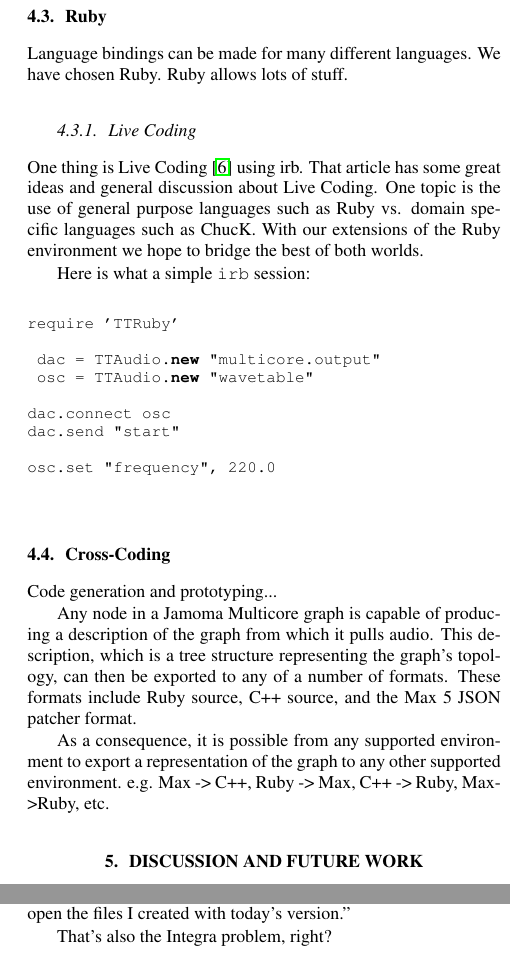
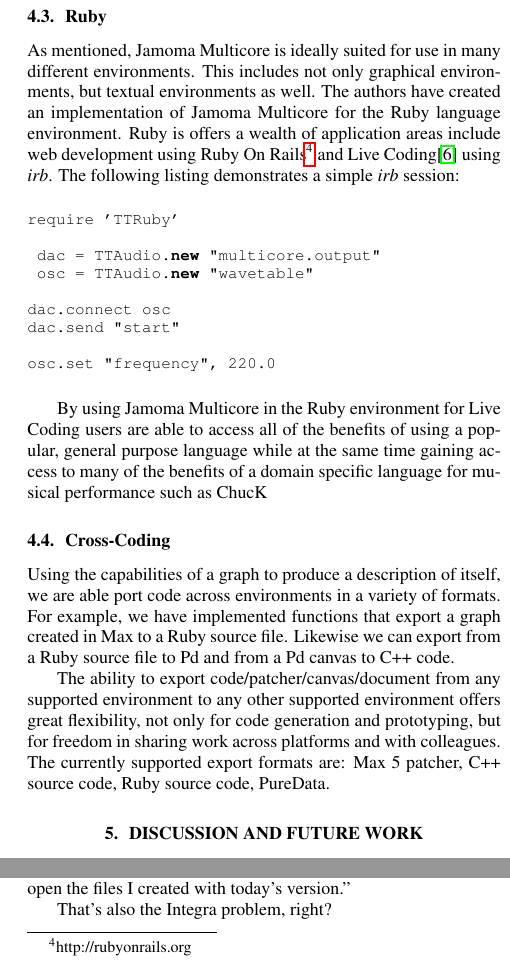
Before and after one commit to alexarje/JamomaPublications, a LaTeX paper (Proceedings/2010-DAFx-Multicore/JamomaMulticore-DAFx.tex): two parts of the columns of page 4 of 5, joined at a grey line, cut so that both start at the same text. Compiled offline with pdfLaTeX.

Commit message:
dafx: work on sections 4.2, 4.3, 4.4.  I skipped section 4.1 (Max/MSP) becuase I'm secretly hoping someone else will work on it ;-).

```diff
--- a/Proceedings/2010-DAFx-Multicore/JamomaMulticore-DAFx.tex
+++ b/Proceedings/2010-DAFx-Multicore/JamomaMulticore-DAFx.tex
@@ -606,15 +606,7 @@ Similar to the implementation of Jamoma Multicore for Max, there is also a Jamom
 
 \subsection{Ruby} % (fold)
 
-Language bindings can be made for many different languages.  We have chosen Ruby.  Ruby allows lots of stuff.
-
-\subsubsection{Live Coding} % (fold)
-
-One thing is Live Coding \cite{Collins:2003} using irb.  That article has some great ideas and general discussion about Live Coding.  One topic is the use of general purpose languages such as Ruby vs. domain specific languages such as ChucK.  With our extensions of the Ruby environment we hope to bridge the best of both worlds.
-
-% TODO: Are there any published articles specifically about using irb for live coding performance?
-
-Here is what a simple \texttt{irb} session:
+As mentioned, Jamoma Multicore is ideally suited for use in many different environments.  This includes not only graphical environments, but textual environments as well.  The authors have created an implementation of Jamoma Multicore for the Ruby language environment.  Ruby is offers a wealth of application areas include web development using Ruby On Rails\footnote{http://rubyonrails.org} and Live Coding\cite{Collins:2003} using \emph{irb}.  The following listing demonstrates a simple \emph{irb} session:
 
 \begin{lstlisting}
 	require 'TTRuby'
@@ -628,6 +620,10 @@ Here is what a simple \texttt{irb} session:
 	osc.set "frequency", 220.0
 \end{lstlisting}
 
+By using Jamoma Multicore in the Ruby environment for Live Coding users are able to access all of the benefits of using a popular, general purpose language while at the same time gaining access to many of the benefits of a domain specific language for musical performance such as ChucK
+
+% TODO: Are there any published articles specifically about using irb for live coding performance?
+
 % (end)
 
 % (end)
@@ -635,13 +631,9 @@ Here is what a simple \texttt{irb} session:
 
 \subsection{Cross-Coding} %(fold)
 
-% TODO: should this go in the discussion section instead?
+Using the capabilities of a graph to produce a description of itself, we are able port code across environments in a variety of formats.  For example, we have implemented functions that export a graph created in Max to a Ruby source file.  Likewise we can export from a Ruby source file to Pd and from a Pd canvas to C++ code.
 
-Code generation and prototyping...
-
-Any node in a Jamoma Multicore graph is capable of producing a description of the graph from which it pulls audio.  This description, which is a tree structure representing the graph's topology, can then be exported to any of a number of formats.  These formats include Ruby source, C++ source, and the Max 5 JSON patcher format.
-
-As a consequence, it is possible from any supported environment to export a representation of the graph to any other supported environment.  e.g. Max -> C++, Ruby -> Max, C++ -> Ruby, Max->Ruby, etc.
+The ability to export code/patcher/canvas/document from any supported environment to any other supported environment offers great flexibility, not only for code generation and prototyping, but for freedom in sharing work across platforms and with colleagues.  The currently supported export formats are: Max 5 patcher, C++ source code, Ruby source code, PureData.
 
 % (end)
 
```
